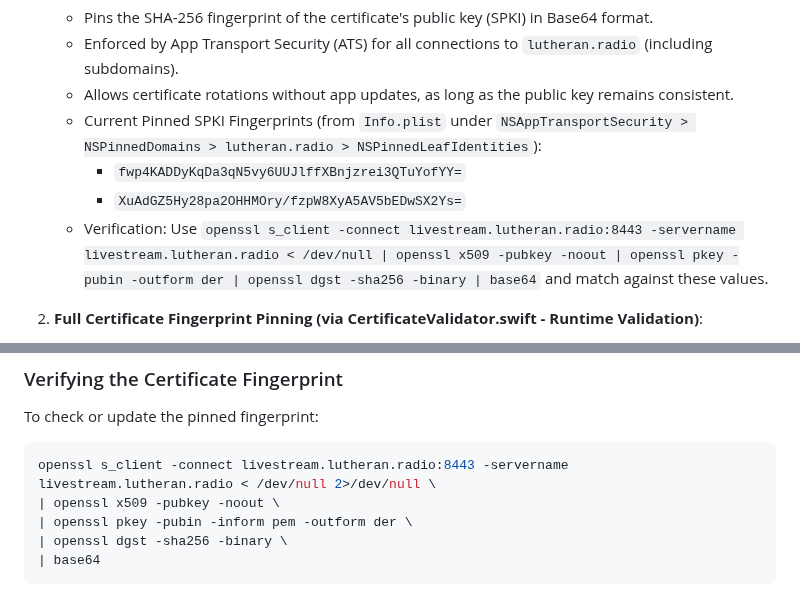
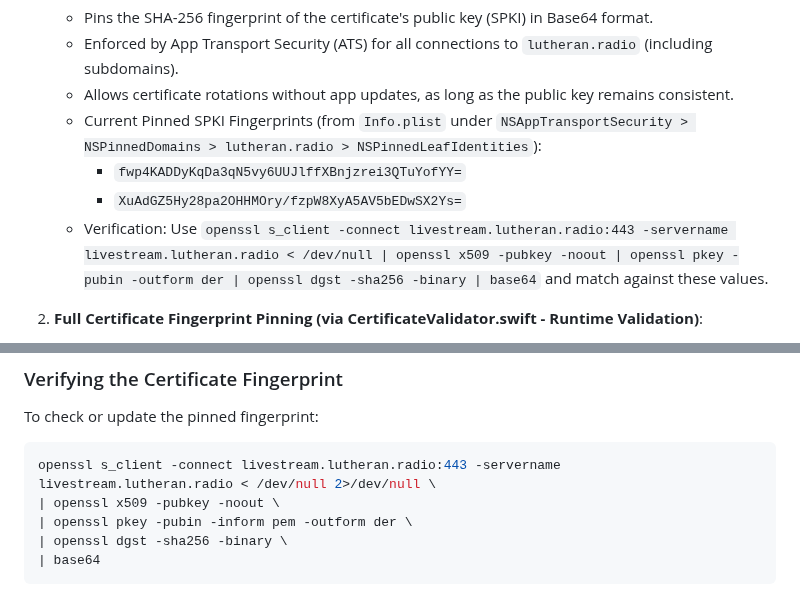
Before and after one commit to jarilammi/lutheran.radio, a Markdown page: README.md, 2 parts joined by grey strips. Drawn GitHub-style.

Commit message:
Fix verification command port in README
Updated verification command to use port 443 instead of 8443.

````diff
--- a/README.md
+++ b/README.md
@@ -95,7 +95,7 @@ For enhanced security, the app uses two complementary pinning approaches:
    - Current Pinned SPKI Fingerprints (from `Info.plist` under `NSAppTransportSecurity > NSPinnedDomains > lutheran.radio > NSPinnedLeafIdentities`):
      - `fwp4KADDyKqDa3qN5vy6UUJlffXBnjzrei3QTuYofYY=`
      - `XuAdGZ5Hy28pa2OHHMOry/fzpW8XyA5AV5bEDwSX2Ys=`
-   - Verification: Use `openssl s_client -connect livestream.lutheran.radio:8443 -servername livestream.lutheran.radio < /dev/null | openssl x509 -pubkey -noout | openssl pkey -pubin -outform der | openssl dgst -sha256 -binary | base64` and match against these values.
+   - Verification: Use `openssl s_client -connect livestream.lutheran.radio:443 -servername livestream.lutheran.radio < /dev/null | openssl x509 -pubkey -noout | openssl pkey -pubin -outform der | openssl dgst -sha256 -binary | base64` and match against these values.
 
 2. **Full Certificate Fingerprint Pinning (via CertificateValidator.swift - Runtime Validation)**:
    - Pins the SHA-256 fingerprint of the full certificate's DER representation (hex, uppercase, colon-separated).
@@ -130,7 +130,7 @@ This approach prevents service disruption during certificate updates while maint
 To check or update the pinned fingerprint:
 
 ```bash
-openssl s_client -connect livestream.lutheran.radio:8443 -servername livestream.lutheran.radio < /dev/null 2>/dev/null \
+openssl s_client -connect livestream.lutheran.radio:443 -servername livestream.lutheran.radio < /dev/null 2>/dev/null \
 | openssl x509 -pubkey -noout \
 | openssl pkey -pubin -inform pem -outform der \
 | openssl dgst -sha256 -binary \
````
